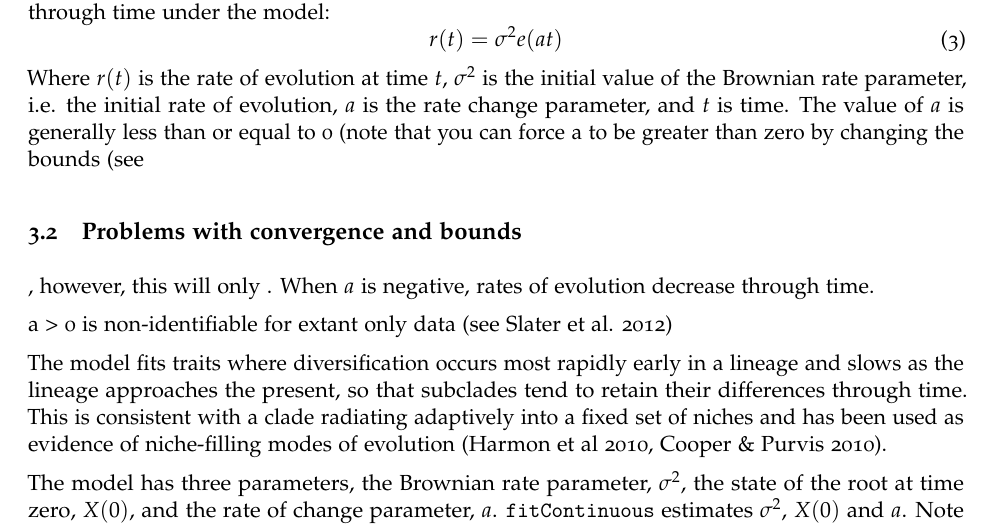
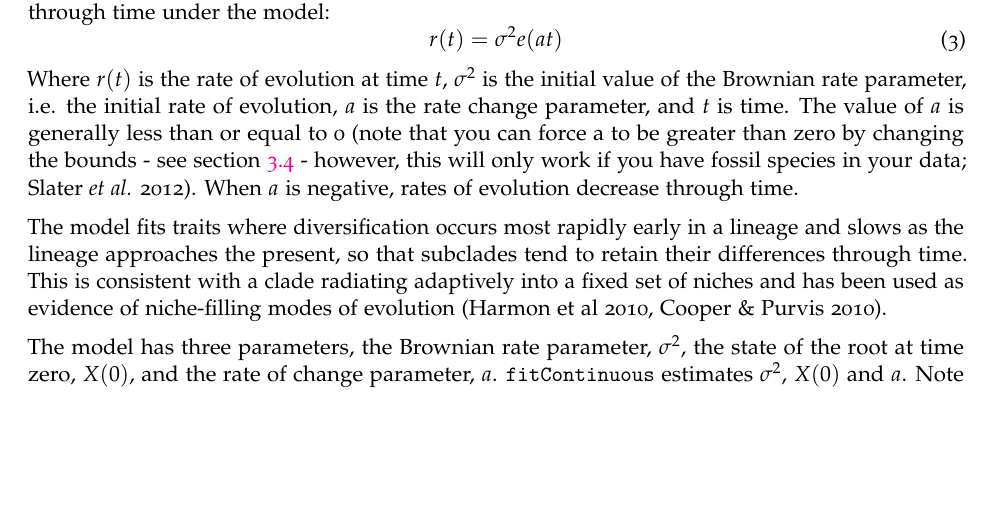
Before and after one commit to nhcooper123/TeachingMaterials, a LaTeX document (LinnSoc2014_Handout.tex): part of page 12 of 17, cut so that both start at the same text, the shorter picture padded with empty space. Compiled offline with pdfLaTeX.

Commit message:
Changed EB to mention a can be > 0 with extinct species

```diff
--- a/LinnSoc2014_Handout.tex
+++ b/LinnSoc2014_Handout.tex
@@ -702,9 +702,7 @@ The Early Burst (EB) model (Harmon et al. 2010, also called the ACDC model; Blom
 \begin{equation}
 r(t) = \sigma^2e(at)
 \end{equation}
-Where $r(t)$ is the rate of evolution at time $t$, $\sigma^2$ is the initial value of the Brownian rate parameter, i.e. the initial rate of evolution, $a$ is the rate change parameter, and $t$ is time. The value of $a$ is generally less than or equal to 0 (note that you can force a to be greater than zero by changing the bounds (see \subsection{Problems with convergence and bounds} , however, this will only . When $a$ is negative, rates of evolution decrease through time.
-
-a > 0 is non-identifiable for extant only data (see Slater et al. 2012)
+Where $r(t)$ is the rate of evolution at time $t$, $\sigma^2$ is the initial value of the Brownian rate parameter, i.e. the initial rate of evolution, $a$ is the rate change parameter, and $t$ is time. The value of $a$ is generally less than or equal to 0 (note that you can force a to be greater than zero by changing the bounds - see section \ref{bounds} - however, this will only work if you have fossil species in your data; Slater \textit{et al.} 2012). When $a$ is negative, rates of evolution decrease through time.
 
 The model fits traits where diversification occurs most rapidly early in a lineage and slows as the lineage approaches the present, so that subclades tend to retain their differences through time. This is consistent with a clade radiating adaptively into a fixed set of niches and has been used as evidence of niche-filling modes of evolution (Harmon et al 2010, Cooper \& Purvis 2010).
 
```
Also changed, not shown: LinnSoc2014_Handout.tex (1 more changed lines).
